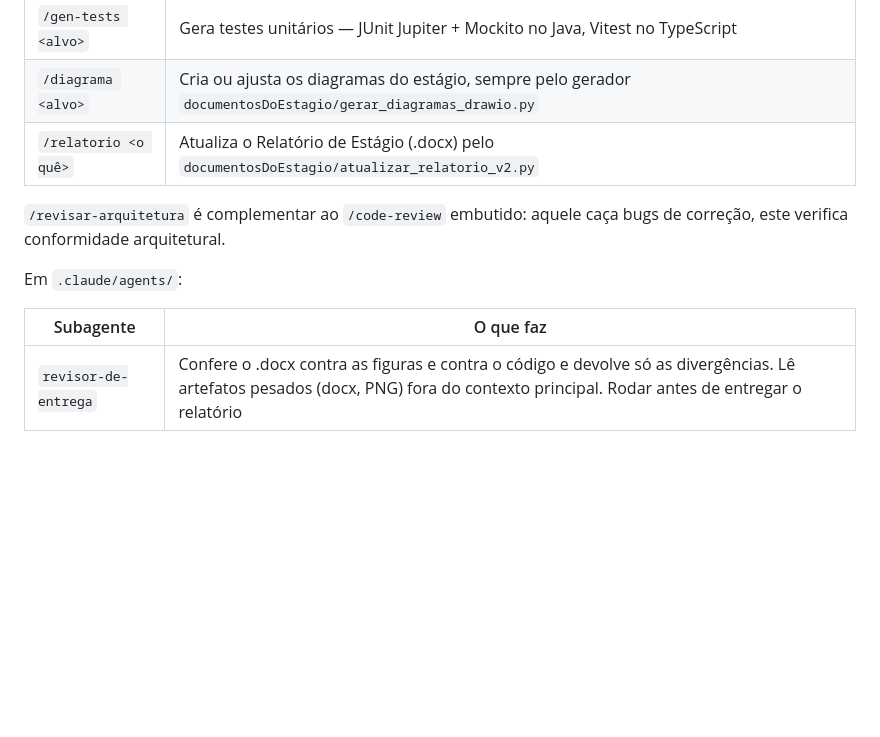
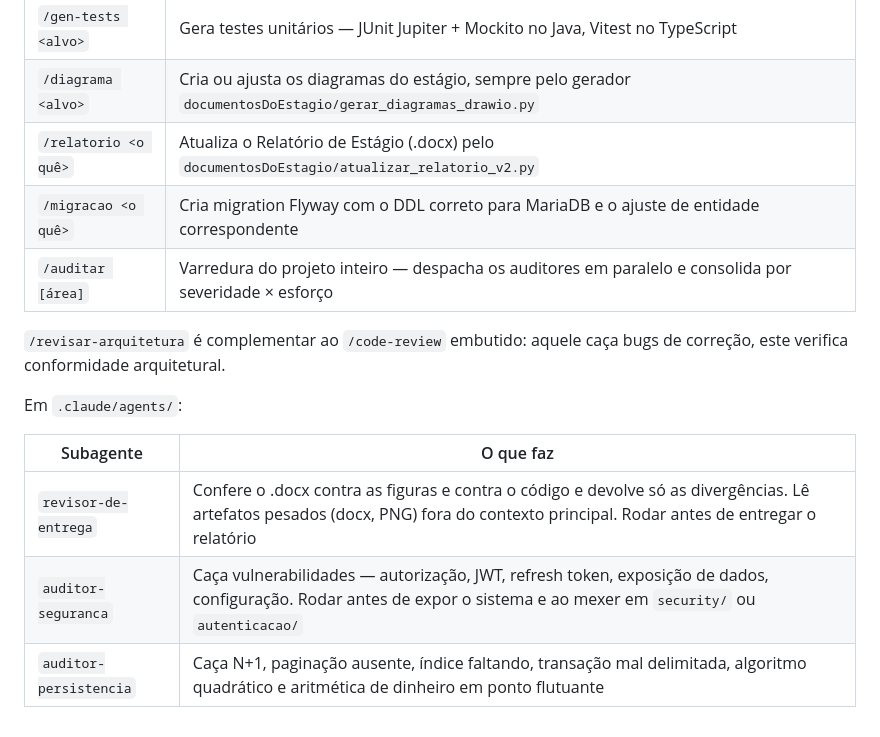
Before and after one commit to pedroLuz144/ZeroPapel, a Markdown page: CLAUDE.md, the part around one of its changes. GitHub-like rendering; blank space fills up the shorter version.

```diff
--- a/CLAUDE.md
+++ b/CLAUDE.md
@@ -331,6 +361,8 @@ Em `.claude/commands/`:
 | `/gen-tests <alvo>` | Gera testes unitários — JUnit Jupiter + Mockito no Java, Vitest no TypeScript |
 | `/diagrama <alvo>` | Cria ou ajusta os diagramas do estágio, sempre pelo gerador `documentosDoEstagio/gerar_diagramas_drawio.py` |
 | `/relatorio <o quê>` | Atualiza o Relatório de Estágio (.docx) pelo `documentosDoEstagio/atualizar_relatorio_v2.py` |
+| `/migracao <o quê>` | Cria migration Flyway com o DDL correto para MariaDB e o ajuste de entidade correspondente |
+| `/auditar [área]` | Varredura do projeto inteiro — despacha os auditores em paralelo e consolida por severidade × esforço |
 
 `/revisar-arquitetura` é complementar ao `/code-review` embutido: aquele caça bugs de
 correção, este verifica conformidade arquitetural.
@@ -340,3 +372,5 @@ Em `.claude/agents/`:
 | Subagente | O que faz |
 |---|---|
 | `revisor-de-entrega` | Confere o .docx contra as figuras e contra o código e devolve só as divergências. Lê artefatos pesados (docx, PNG) fora do contexto principal. Rodar antes de entregar o relatório |
+| `auditor-seguranca` | Caça vulnerabilidades — autorização, JWT, refresh token, exposição de dados, configuração. Rodar antes de expor o sistema e ao mexer em `security/` ou `autenticacao/` |
+| `auditor-persistencia` | Caça N+1, paginação ausente, índice faltando, transação mal delimitada, algoritmo quadrático e aritmética de dinheiro em ponto flutuante |
```
Also changed, not shown: other parts of CLAUDE.md (+32 -2 lines).
